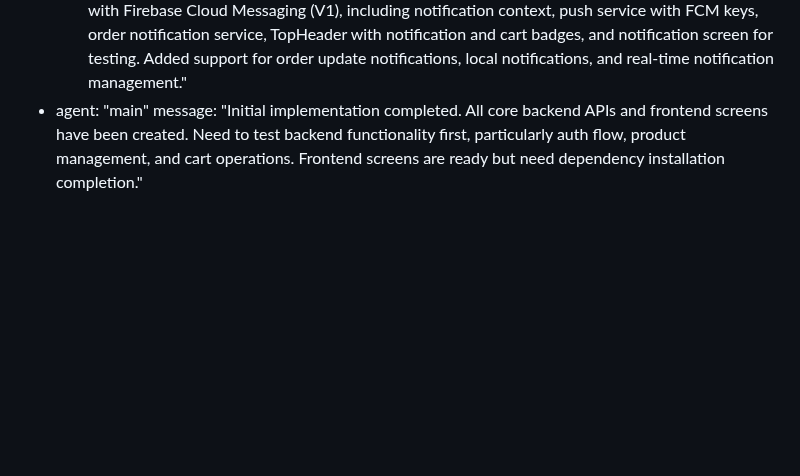
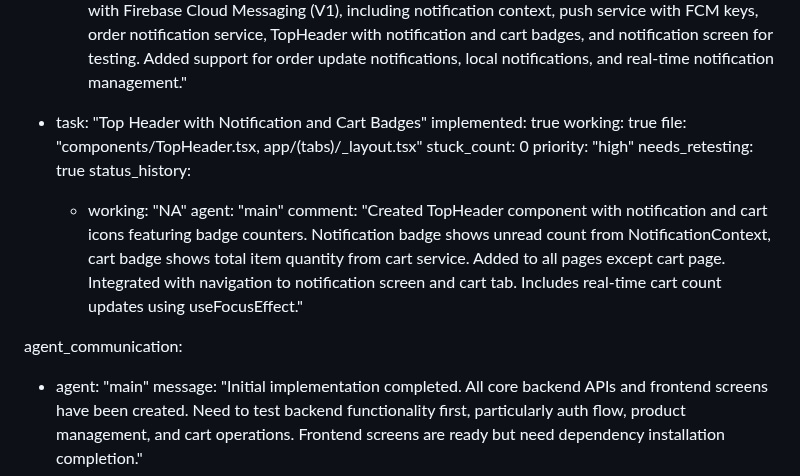
Before and after one commit to gogamastore/Gogamastore.app, a Markdown page: test_result.md, the part around the change. GitHub-like rendering; blank space fills up the shorter version.

Commit message:
auto-commit for a422f41f-0761-4051-8724-09d3dcab5142

```diff
--- a/test_result.md
+++ b/test_result.md
@@ -488,6 +488,20 @@ test_plan:
       - working: "NA"
         agent: "main"
         comment: "Implemented comprehensive push notification system with Firebase Cloud Messaging (V1), including notification context, push service with FCM keys, order notification service, TopHeader with notification and cart badges, and notification screen for testing. Added support for order update notifications, local notifications, and real-time notification management."
+
+  - task: "Top Header with Notification and Cart Badges"
+    implemented: true
+    working: true
+    file: "components/TopHeader.tsx, app/(tabs)/_layout.tsx"
+    stuck_count: 0
+    priority: "high"
+    needs_retesting: true
+    status_history:
+      - working: "NA"
+        agent: "main"
+        comment: "Created TopHeader component with notification and cart icons featuring badge counters. Notification badge shows unread count from NotificationContext, cart badge shows total item quantity from cart service. Added to all pages except cart page. Integrated with navigation to notification screen and cart tab. Includes real-time cart count updates using useFocusEffect."
+
+agent_communication:
   - agent: "main"
     message: "Initial implementation completed. All core backend APIs and frontend screens have been created. Need to test backend functionality first, particularly auth flow, product management, and cart operations. Frontend screens are ready but need dependency installation completion."
   - agent: "testing"
```
